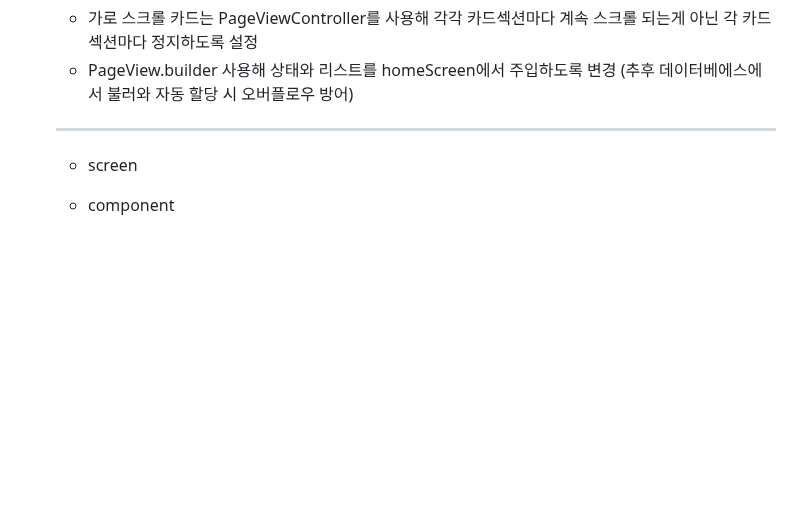
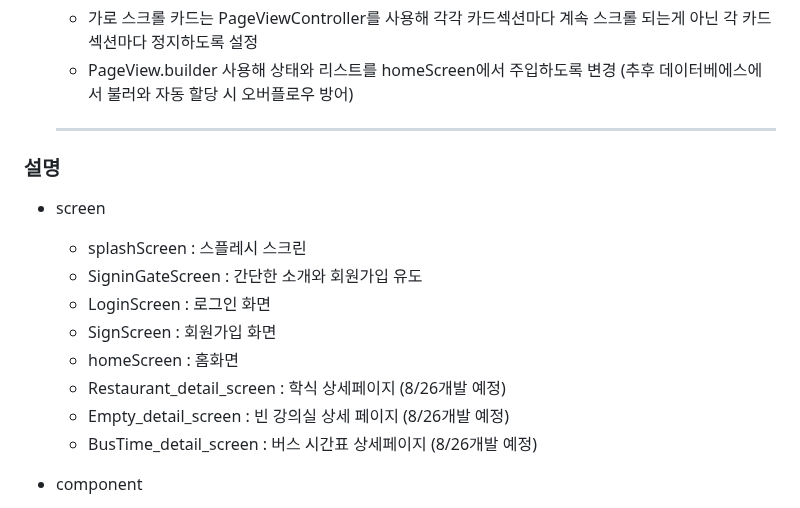
Before and after one commit to SongsBy/Sandori, a Markdown page: README.md, the part around the change. Rendered like a GitHub page; blank space fills up the shorter version.

```diff
--- a/README.md
+++ b/README.md
@@ -38,8 +38,16 @@
   - 가로 스크롤 카드는 PageViewController를 사용해 각각 카드섹션마다 계속 스크롤 되는게 아닌 각 카드섹션마다 정지하도록 설정
   - PageView.builder 사용해 상태와 리스트를 homeScreen에서 주입하도록 변경 (추후 데이터베에스에서 불러와 자동 할당 시 오버플로우 방어)
   ---
-
+### 설명
   - screen
+    - splashScreen : 스플레시 스크린
+    - SigninGateScreen : 간단한 소개와 회원가입 유도
+    - LoginScreen : 로그인 화면
+    - SignScreen : 회원가입 화면
+    - homeScreen : 홈화면
+    - Restaurant_detail_screen : 학식 상세페이지 (8/26개발 예정)
+    - Empty_detail_screen : 빈 강의실 상세 페이지 (8/26개발 예정)
+    - BusTime_detail_screen : 버스 시간표 상세페이지 (8/26개발 예정)
 
 
   - component
```
